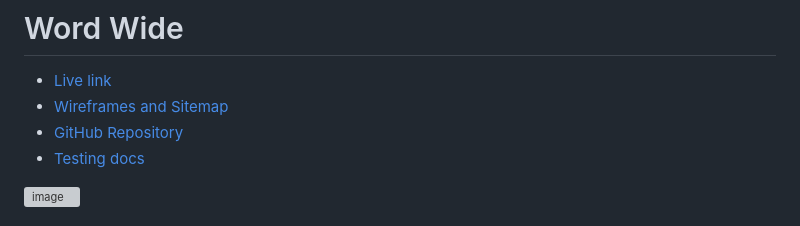
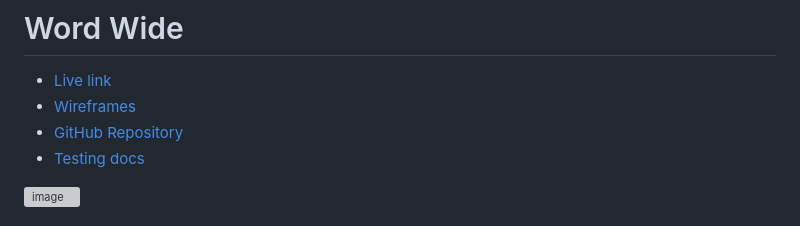
Before and after one commit to parduckids/milestone-project-two, a Markdown page: README.md, the part around the change. GitHub-like rendering; grey boxes are pictures that could not be loaded.

Commit message:
Docs: update README.md

```diff
--- a/README.md
+++ b/README.md
@@ -1,6 +1,6 @@
 # Word Wide
   * [Live link](https://parduckids.github.io/milestone-project-two)
-  * [Wireframes and Sitemap](https://share.balsamiq.com/c/8obJqRrkHdLQWv489UPKAP.png)
+  * [Wireframes](https://share.balsamiq.com/c/8obJqRrkHdLQWv489UPKAP.png)
   * [GitHub Repository](https://github.com/parduckids/milestone-project-two)
   * [Testing docs](TESTING.md)
 
```
